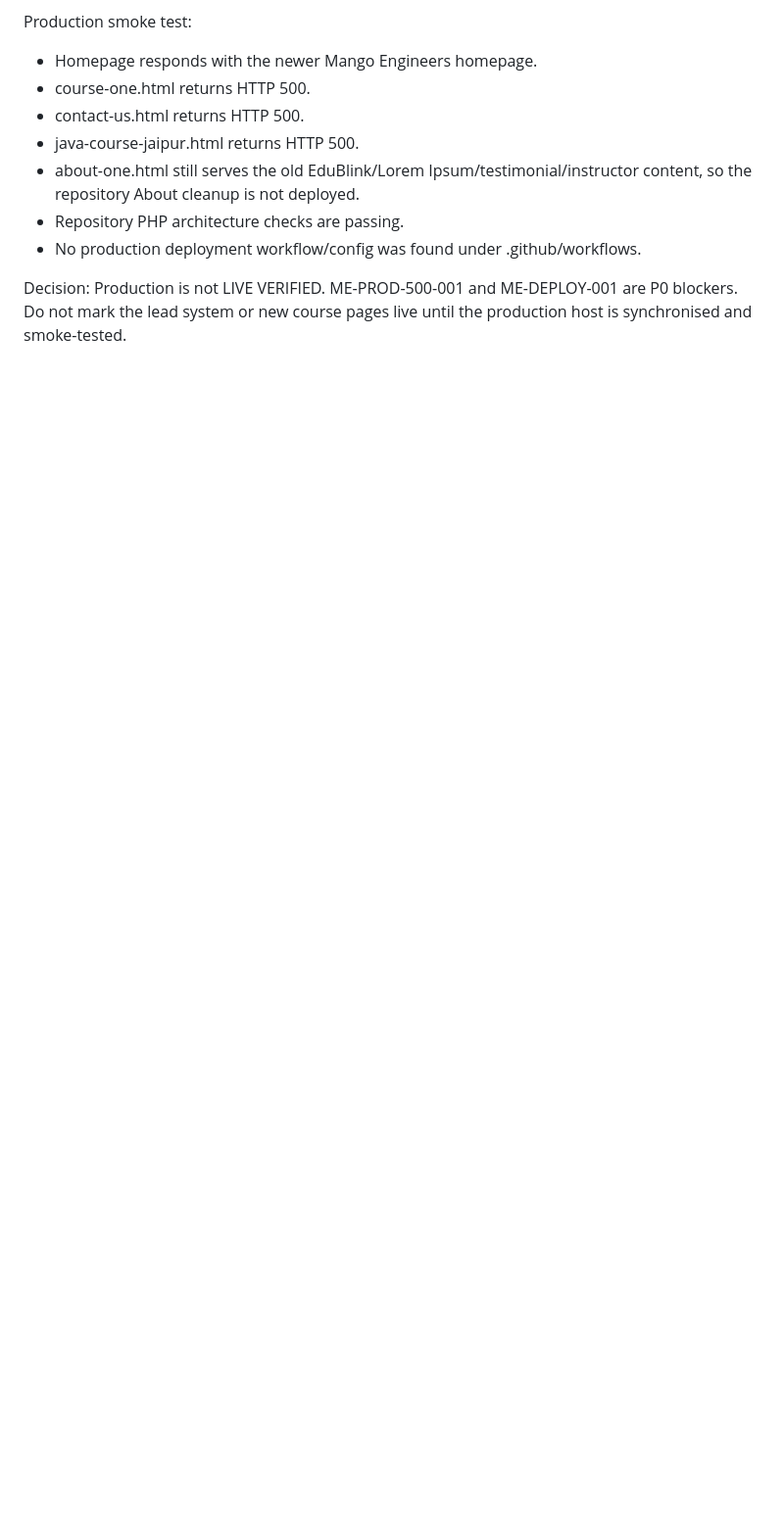
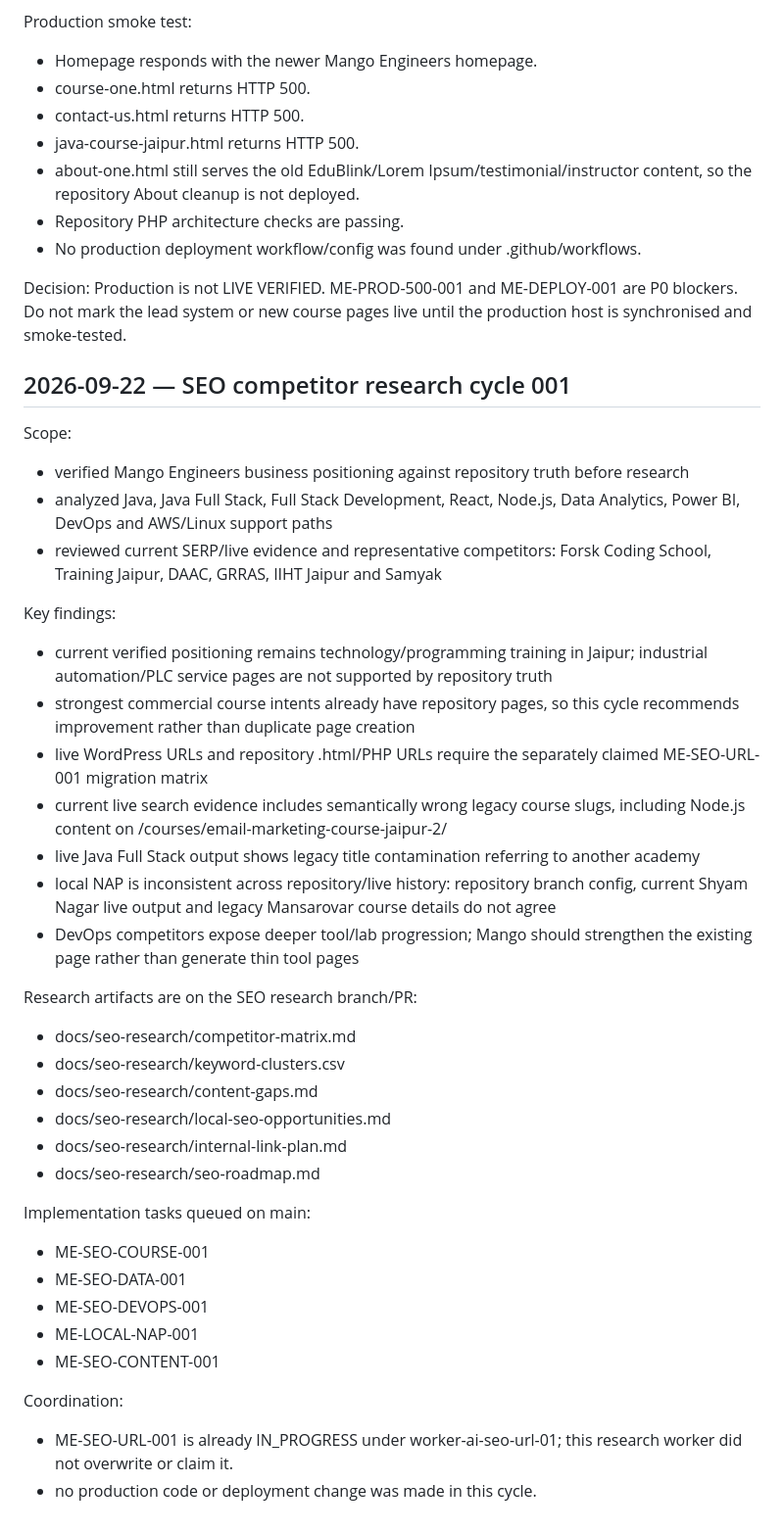
Before and after one commit to satnamkhowal/mangoengineers.com, a Markdown page: docs/work-log.md, the part around the change. Shown at 98% size. Rendered like a GitHub page; blank space fills up the shorter version.

Commit message:
SEO research: log competitor research cycle 001

```diff
--- a/docs/work-log.md
+++ b/docs/work-log.md
@@ -176,3 +176,39 @@ Production smoke test:
 
 Decision:
 Production is not LIVE VERIFIED. ME-PROD-500-001 and ME-DEPLOY-001 are P0 blockers. Do not mark the lead system or new course pages live until the production host is synchronised and smoke-tested.
+
+
+## 2026-09-22 — SEO competitor research cycle 001
+
+Scope:
+- verified Mango Engineers business positioning against repository truth before research
+- analyzed Java, Java Full Stack, Full Stack Development, React, Node.js, Data Analytics, Power BI, DevOps and AWS/Linux support paths
+- reviewed current SERP/live evidence and representative competitors: Forsk Coding School, Training Jaipur, DAAC, GRRAS, IIHT Jaipur and Samyak
+
+Key findings:
+- current verified positioning remains technology/programming training in Jaipur; industrial automation/PLC service pages are not supported by repository truth
+- strongest commercial course intents already have repository pages, so this cycle recommends improvement rather than duplicate page creation
+- live WordPress URLs and repository .html/PHP URLs require the separately claimed ME-SEO-URL-001 migration matrix
+- current live search evidence includes semantically wrong legacy course slugs, including Node.js content on /courses/email-marketing-course-jaipur-2/
+- live Java Full Stack output shows legacy title contamination referring to another academy
+- local NAP is inconsistent across repository/live history: repository branch config, current Shyam Nagar live output and legacy Mansarovar course details do not agree
+- DevOps competitors expose deeper tool/lab progression; Mango should strengthen the existing page rather than generate thin tool pages
+
+Research artifacts are on the SEO research branch/PR:
+- docs/seo-research/competitor-matrix.md
+- docs/seo-research/keyword-clusters.csv
+- docs/seo-research/content-gaps.md
+- docs/seo-research/local-seo-opportunities.md
+- docs/seo-research/internal-link-plan.md
+- docs/seo-research/seo-roadmap.md
+
+Implementation tasks queued on main:
+- ME-SEO-COURSE-001
+- ME-SEO-DATA-001
+- ME-SEO-DEVOPS-001
+- ME-LOCAL-NAP-001
+- ME-SEO-CONTENT-001
+
+Coordination:
+- ME-SEO-URL-001 is already IN_PROGRESS under worker-ai-seo-url-01; this research worker did not overwrite or claim it.
+- no production code or deployment change was made in this cycle.
```
